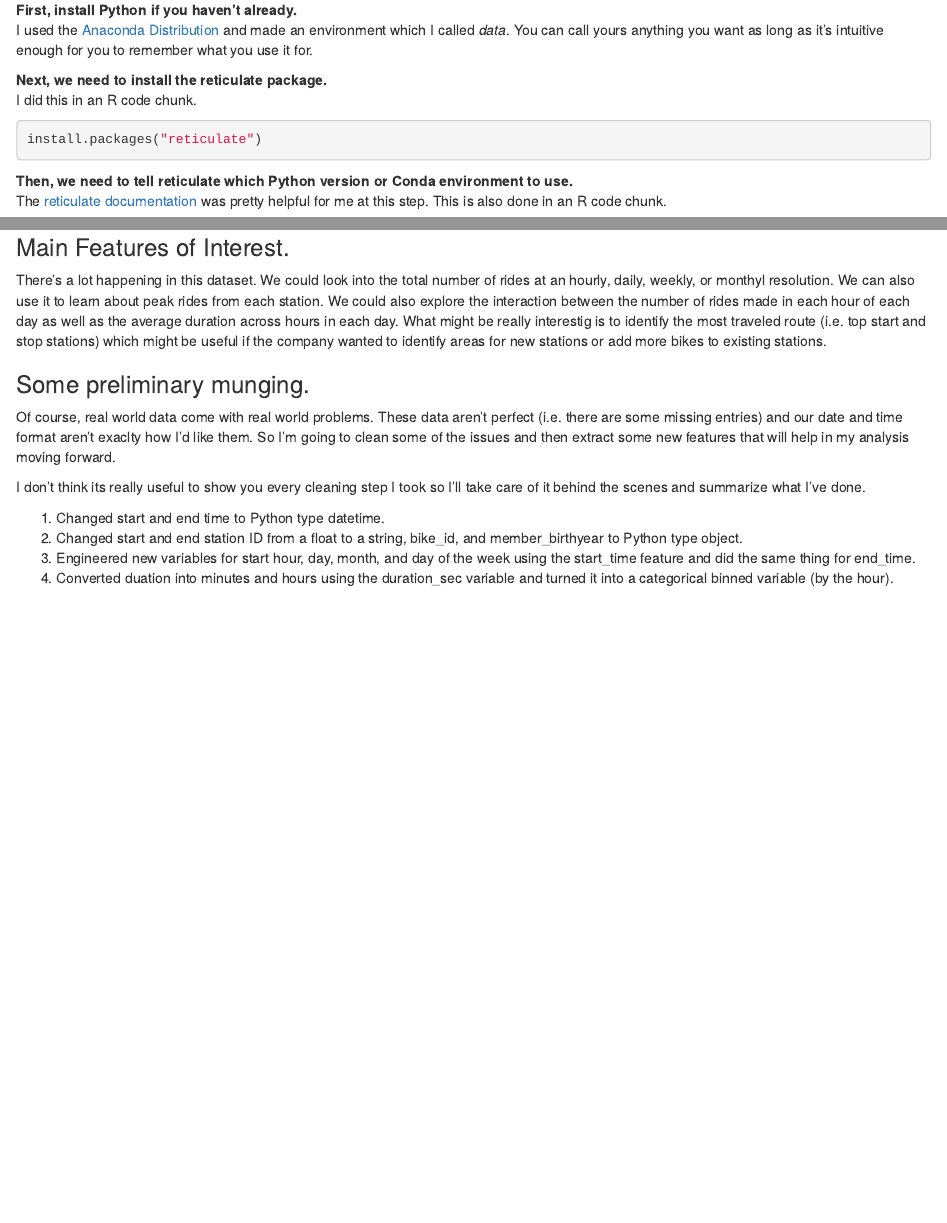
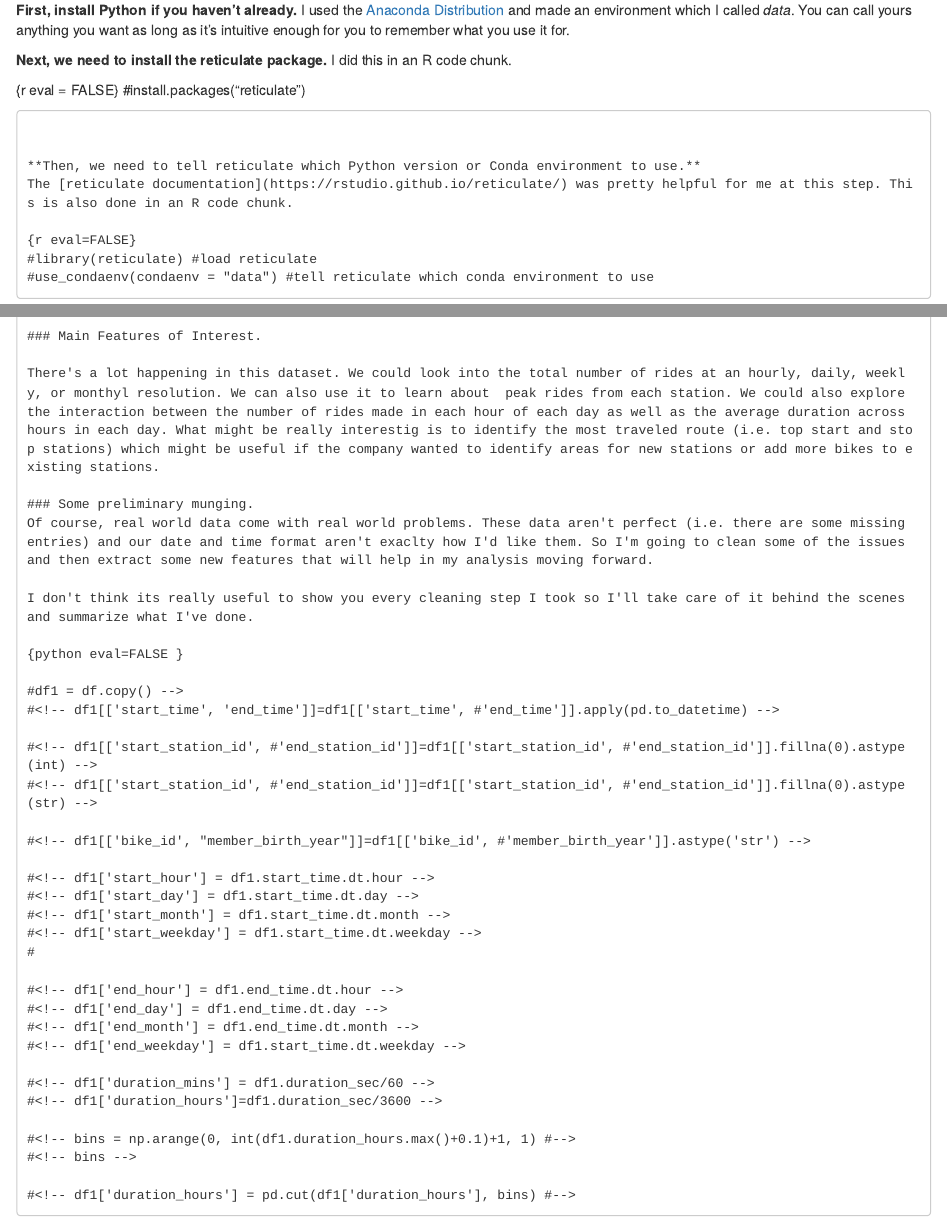
Before and after one commit to eherdter/MyWebsite, an R Markdown document (content/post/2019-05-12-can-you-do-a-python-data-analysis-in-rmarkdown.Rmd): the page in a window 1100 px wide, from 490 px down, and a second part further down, joined at a grey line. Rendered offline with R 4.5, knitr and Pandoc, with nearby package versions; some code elsewhere in the file could not run offline.

````diff
--- a/content/post/2019-05-12-can-you-do-a-python-data-analysis-in-rmarkdown.Rmd
+++ b/content/post/2019-05-12-can-you-do-a-python-data-analysis-in-rmarkdown.Rmd
@@ -29,15 +29,19 @@
 ## To Start.
 
 **First, install Python if you haven't already.**
-I used the [Anaconda Distribution](https://www.anaconda.com/distribution/) and made an environment which I called _data_. You can call yours anything you want as long as it's intuitive enough for you to remember what you use it for.
+ I used the [Anaconda Distribution](https://www.anaconda.com/distribution/) and made an environment which I called _data_. You can call yours anything you want as long as it's intuitive enough for you to remember what you use it for.
 
-**Next, we need to install the reticulate package.**
+ **Next, we need to install the reticulate package.**
 I did this in an R code chunk.
-```{r  eval=FALSE}
-install.packages("reticulate")
+
+{r  eval = FALSE}
+#install.packages("reticulate")
 ```
+
 
 **Then, we need to tell reticulate which Python version or Conda environment to use.**
 The [reticulate documentation](https://rstudio.github.io/reticulate/) was pretty helpful for me at this step. This is also done in an R code chunk.
 
-```{r setup}
+{r eval=FALSE}
+#library(reticulate) #load reticulate
+#use_condaenv(condaenv = "data") #tell reticulate which conda environment to use
@@ -100,27 +103,31 @@
 
 I don't think its really useful to show you every cleaning step I took so I'll take care of it behind the scenes and summarize what I've done.
 
-```{python include=FALSE}
+{python eval=FALSE }
 
-df1 = df.copy()
-df1[['start_time', 'end_time']]=df1[['start_time', 'end_time']].apply(pd.to_datetime)
+#df1 = df.copy() -->
+#<!-- df1[['start_time', 'end_time']]=df1[['start_time', #'end_time']].apply(pd.to_datetime) -->
 
-df1[['start_station_id', 'end_station_id']]=df1[['start_station_id', 'end_station_id']].fillna(0).astype(int)
-df1[['start_station_id', 'end_station_id']]=df1[['start_station_id', 'end_station_id']].fillna(0).astype(str)
+#<!-- df1[['start_station_id', #'end_station_id']]=df1[['start_station_id', #'end_station_id']].fillna(0).astype(int) -->
+#<!-- df1[['start_station_id', #'end_station_id']]=df1[['start_station_id', #'end_station_id']].fillna(0).astype(str) -->
 
-df1[['bike_id', "member_birth_year"]]=df1[['bike_id', 'member_birth_year']].astype('str')
+#<!-- df1[['bike_id', "member_birth_year"]]=df1[['bike_id', #'member_birth_year']].astype('str') -->
 
-df1['start_hour'] = df1.start_time.dt.hour
-df1['start_day'] = df1.start_time.dt.day
-df1['start_month'] = df1.start_time.dt.month
-df1['start_weekday'] = df1.start_time.dt.weekday
+#<!-- df1['start_hour'] = df1.start_time.dt.hour -->
+#<!-- df1['start_day'] = df1.start_time.dt.day -->
+#<!-- df1['start_month'] = df1.start_time.dt.month -->
+#<!-- df1['start_weekday'] = df1.start_time.dt.weekday -->
+#
 
+#<!-- df1['end_hour'] = df1.end_time.dt.hour -->
+#<!-- df1['end_day'] = df1.end_time.dt.day -->
+#<!-- df1['end_month'] = df1.end_time.dt.month -->
+#<!-- df1['end_weekday'] = df1.start_time.dt.weekday -->
 
-df1['end_hour'] = df1.end_time.dt.hour
-df1['end_day'] = df1.end_time.dt.day
-df1['end_month'] = df1.end_time.dt.month
-df1['end_weekday'] = df1.start_time.dt.weekday
+#<!-- df1['duration_mins'] = df1.duration_sec/60 -->
+#<!-- df1['duration_hours']=df1.duration_sec/3600 -->
 
-df1['duration_mins'] = df1.duration_sec/60
-df1['duration_hours']=df1.duration_sec/3600
+#<!-- bins = np.arange(0, int(df1.duration_hours.max()+0.1)+1, 1) #-->
+#<!-- bins -->
 
+#<!-- df1['duration_hours'] = pd.cut(df1['duration_hours'], bins) #-->
@@ -132,7 +135,7 @@
 ```
 
 
-1. Changed start and end time to Python type datetime.
-2. Changed start and end station ID from a float to a string, bike_id, and member_birthyear to Python type object.
-3. Engineered new variables for start hour, day, month, and day of the week using the start_time feature and did the same thing for end_time.
-4. Converted duation into minutes and hours using the duration_sec variable and turned it into a categorical binned variable (by the hour).
+<!-- 1. Changed start and end time to Python type datetime.     -->
+<!-- 2. Changed start and end station ID from a float to a string, bike_id, and member_birthyear to Python type object.    -->
+<!-- 3. Engineered new variables for start hour, day, month, and day of the week using the start_time feature and did the same thing for end_time.    -->
+<!-- 4. Converted duation into minutes and hours using the duration_sec variable and turned it into a categorical binned variable (by the hour).   -->
````
Also changed, not shown: content/post/2019-05-12-can-you-do-a-python-data-analysis-in-rmarkdown.html, content/post/2019-06-19-using-dplyr-in-a-function-to-make-dynamic-factor-interaction-plots.html, content/post/2019-05-12-can-you-do-a-python-data-analysis-in-rmarkdown.Rmd (51 more changed lines).
